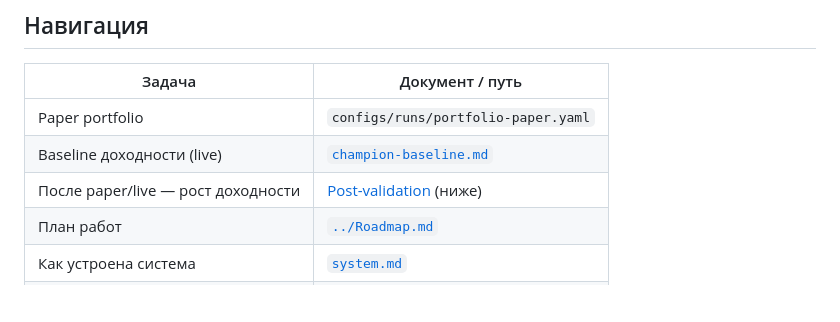
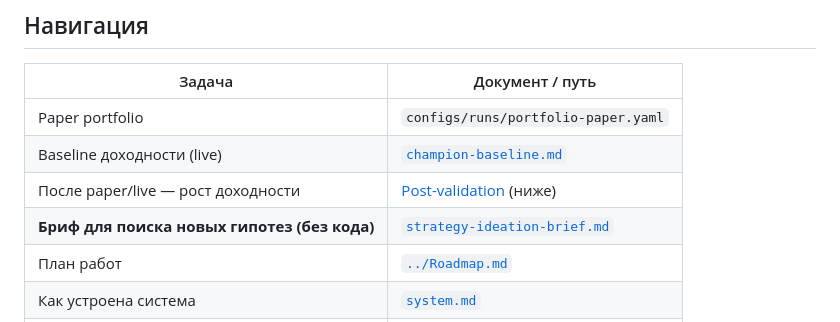
Before and after one commit to motokazmin/bcs-trading-bot, a Markdown page: docs/strategy-research.md, the part around the change. GitHub-like rendering; blank space fills up the shorter version.

```diff
--- a/docs/strategy-research.md
+++ b/docs/strategy-research.md
@@ -13,6 +13,7 @@
 | Paper portfolio | `configs/runs/portfolio-paper.yaml` |
 | Baseline доходности (live) | [`champion-baseline.md`](champion-baseline.md) |
 | После paper/live — рост доходности | [Post-validation](#post-validation-повышение-доходности) (ниже) |
+| **Бриф для поиска новых гипотез (без кода)** | [`strategy-ideation-brief.md`](strategy-ideation-brief.md) |
 | План работ | [`../Roadmap.md`](../Roadmap.md) |
 | Как устроена система | [`system.md`](system.md) |
 | Champion params | `configs/champions/*.yaml` |
```
Also changed, not shown: docs/strategy-ideation-brief.md (added, +215 -0 lines).
